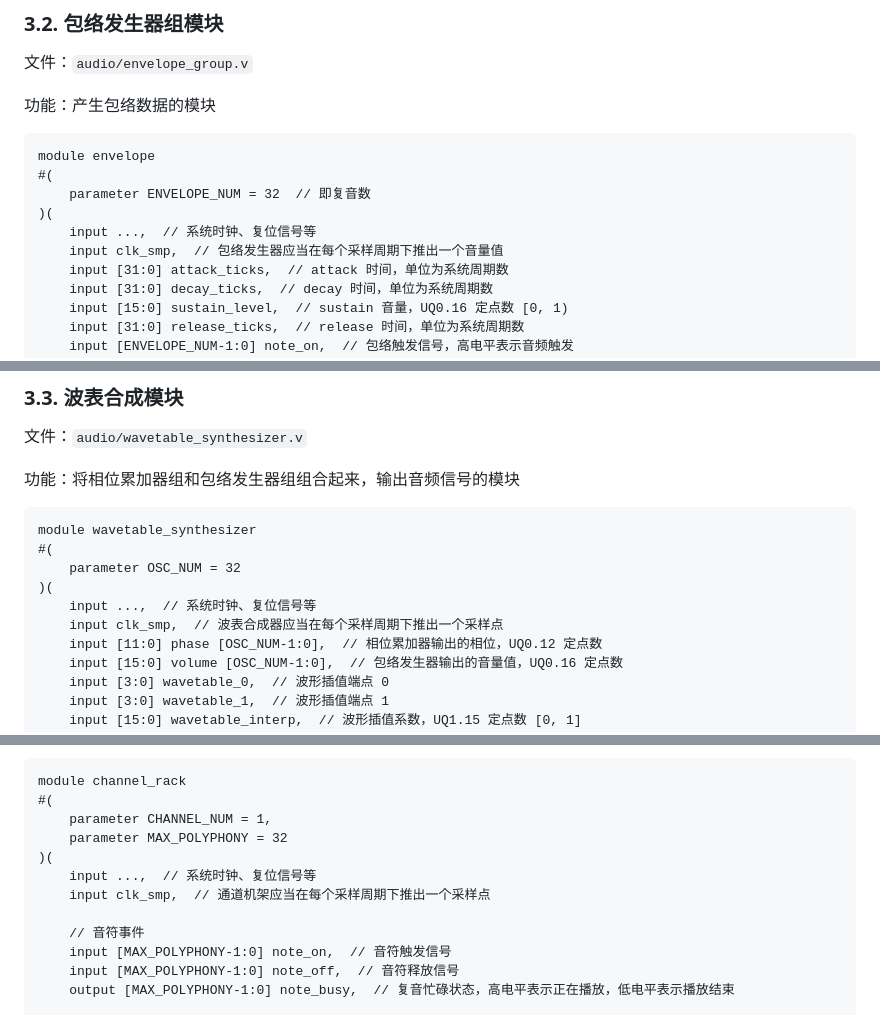
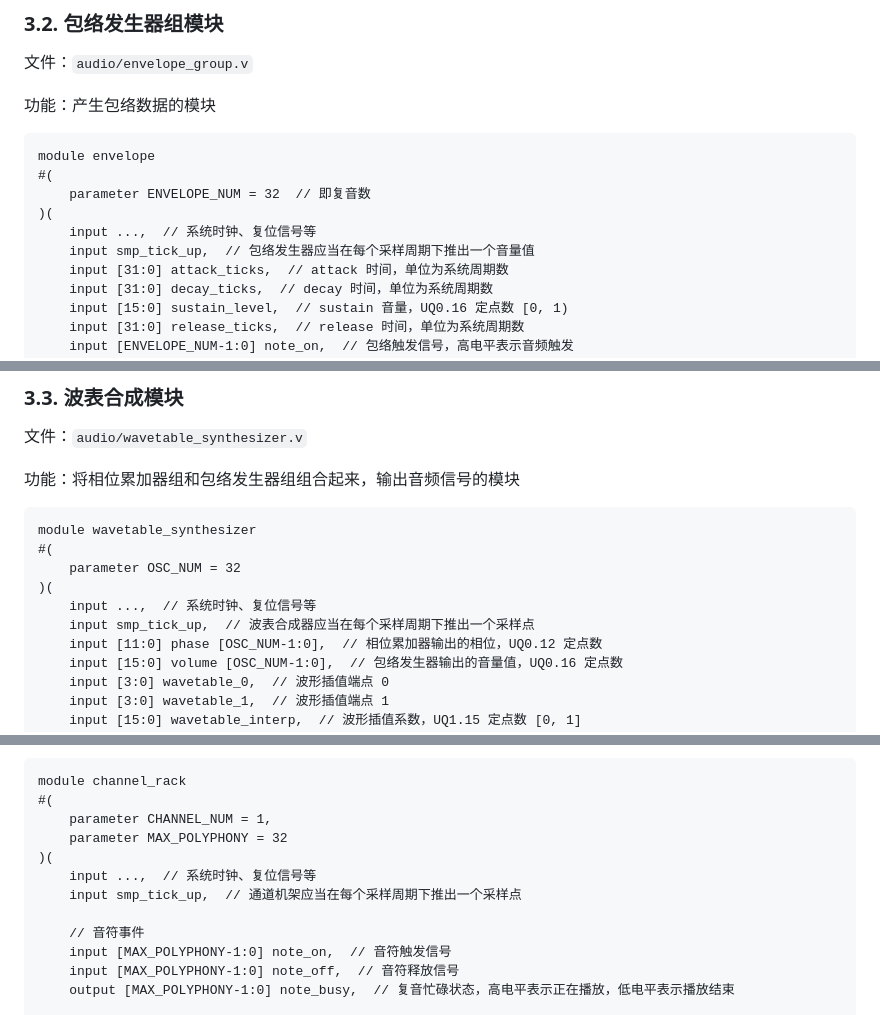
Before and after one commit to MaybeThready/MT-EMI, a Markdown page: docs/S1开发计划.md, 3 parts joined by grey strips. Rendered like a GitHub page.

```diff
--- a/docs/S1开发计划.md
+++ b/docs/S1开发计划.md
@@ -203,7 +207,7 @@ module envelope
     parameter ENVELOPE_NUM = 32  // 即复音数
 )(
     input ...,  // 系统时钟、复位信号等
-    input clk_smp,  // 包络发生器应当在每个采样周期下推出一个音量值
+    input smp_tick_up,  // 包络发生器应当在每个采样周期下推出一个音量值
     input [31:0] attack_ticks,  // attack 时间，单位为系统周期数
     input [31:0] decay_ticks,  // decay 时间，单位为系统周期数
     input [15:0] sustain_level,  // sustain 音量，UQ0.16 定点数 [0, 1)
@@ -235,7 +239,7 @@ module wavetable_synthesizer
     parameter OSC_NUM = 32
 )(
     input ...,  // 系统时钟、复位信号等
-    input clk_smp,  // 波表合成器应当在每个采样周期下推出一个采样点
+    input smp_tick_up,  // 波表合成器应当在每个采样周期下推出一个采样点
     input [11:0] phase [OSC_NUM-1:0],  // 相位累加器输出的相位，UQ0.12 定点数
     input [15:0] volume [OSC_NUM-1:0],  // 包络发生器输出的音量值，UQ0.16 定点数
     input [3:0] wavetable_0,  // 波形插值端点 0
@@ -268,7 +272,7 @@ module channel_rack
     parameter MAX_POLYPHONY = 32
 )(
     input ...,  // 系统时钟、复位信号等
-    input clk_smp,  // 通道机架应当在每个采样周期下推出一个采样点
+    input smp_tick_up,  // 通道机架应当在每个采样周期下推出一个采样点
 
     // 音符事件
     input [MAX_POLYPHONY-1:0] note_on,  // 音符触发信号
```
Also changed, not shown: other parts of docs/S1开发计划.md (+23 -19 lines), docs/figs/i2s时序图.png (added), 7 other files.
